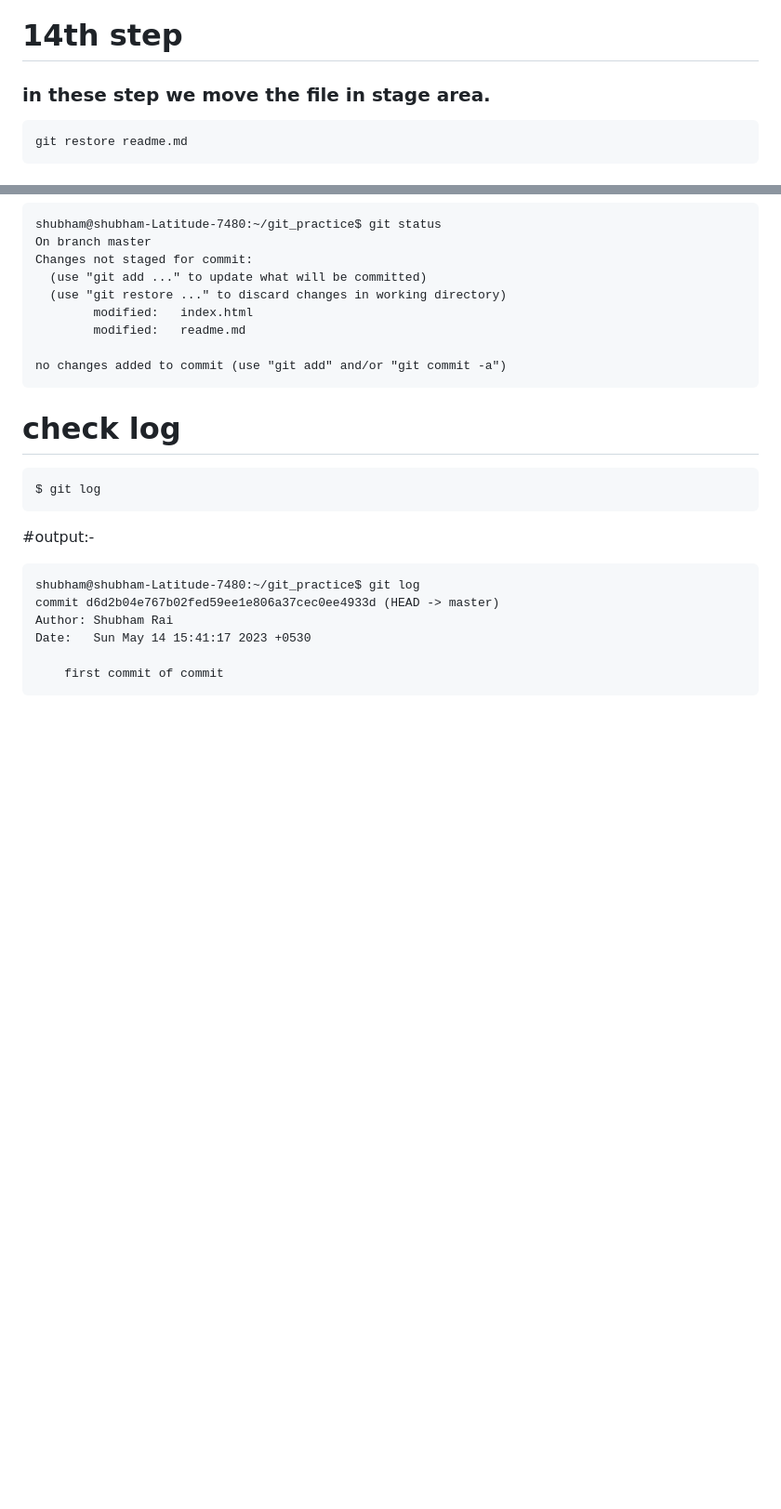
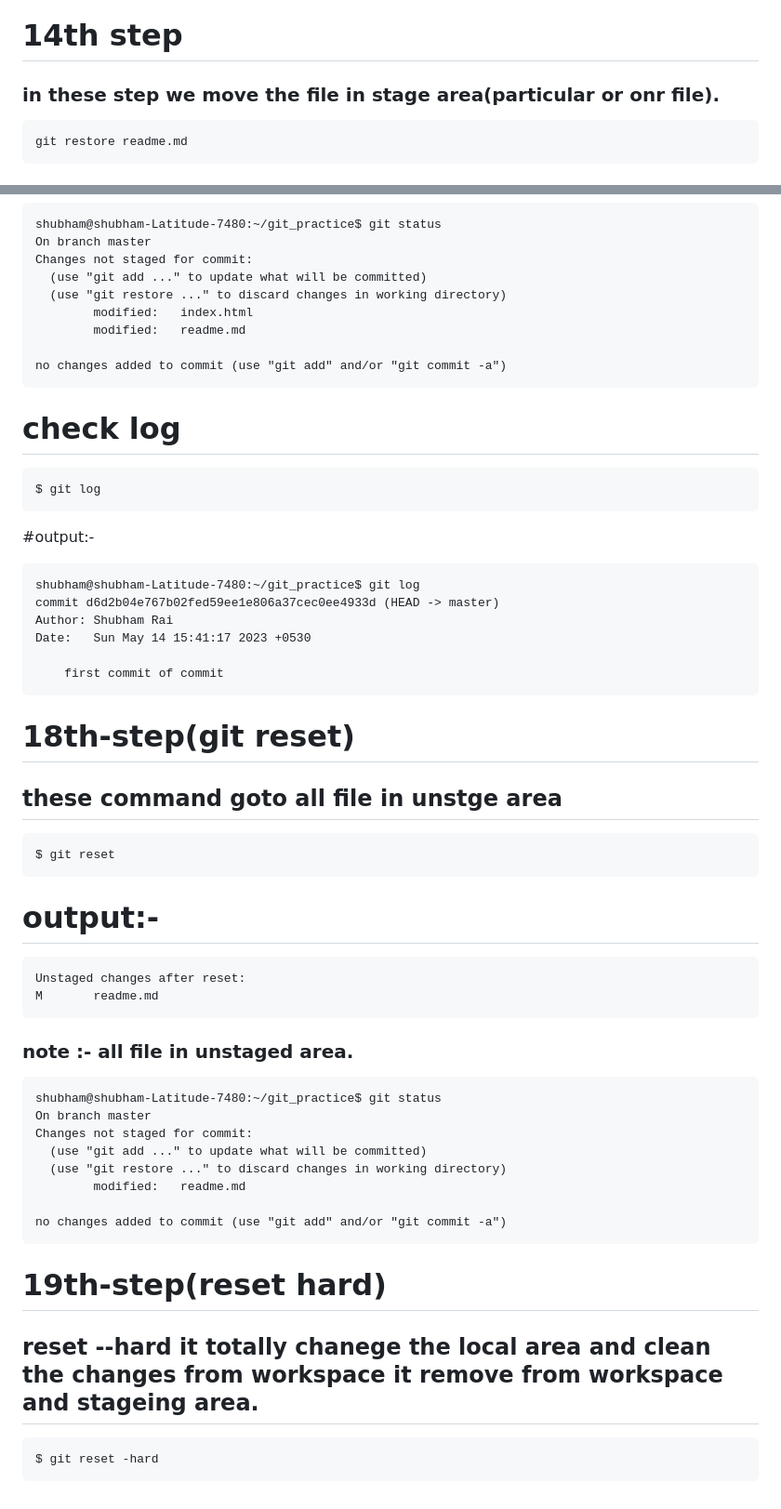
Before and after one commit to w3villa-shubham-rai/git_command_practice, a Markdown page: readme.md, 2 parts joined by grey strips. Shown at 93% size. Drawn GitHub-style; blank space fills up the shorter version.

Commit message:
last commit

````diff
--- a/readme.md
+++ b/readme.md
@@ -137,7 +137,7 @@ no changes added to commit (use "git add" and/or "git commit -a")
 
 
 # 14th step
-### in these step we move the file in stage area.
+### in these step we move the file in stage area(particular or onr file).
 ```
 git restore readme.md
 ```
@@ -276,3 +276,35 @@ Date:   Sun May 14 15:41:17 2023 +0530
 
     first commit of commit
 </pre>
+
+
+# 18th-step(git reset)
+## these command goto all file in unstge area
+
+```
+$ git reset
+```
+# output:-
+<pre>
+Unstaged changes after reset:
+M       readme.md
+</pre>
+
+### note :- all file in unstaged area.
+
+<pre>
+shubham@shubham-Latitude-7480:~/git_practice$ git status
+On branch master
+Changes not staged for commit:
+  (use "git add <file>..." to update what will be committed)
+  (use "git restore <file>..." to discard changes in working directory)
+        modified:   readme.md
+
+no changes added to commit (use "git add" and/or "git commit -a")
+</pre>
+
+# 19th-step(reset hard)
+## reset --hard  it totally chanege the local area and clean the changes from workspace  it remove from  workspace and stageing area.
+```
+$ git reset -hard
+```
````
